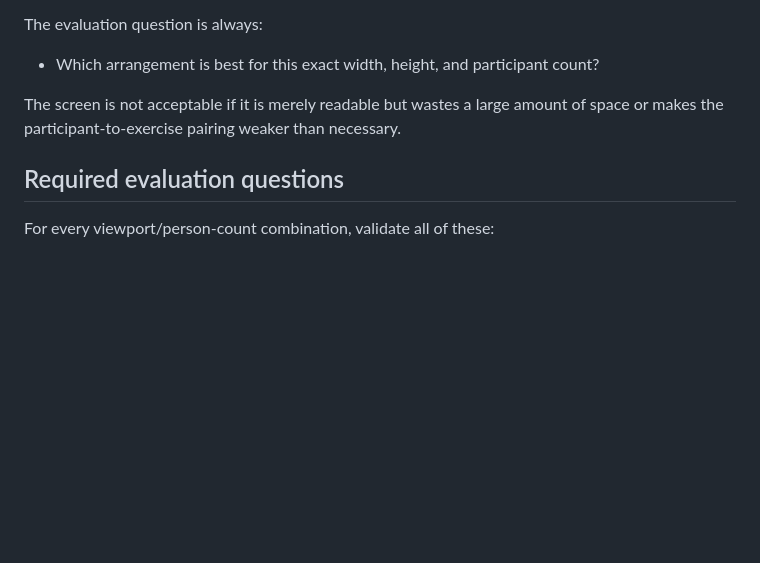
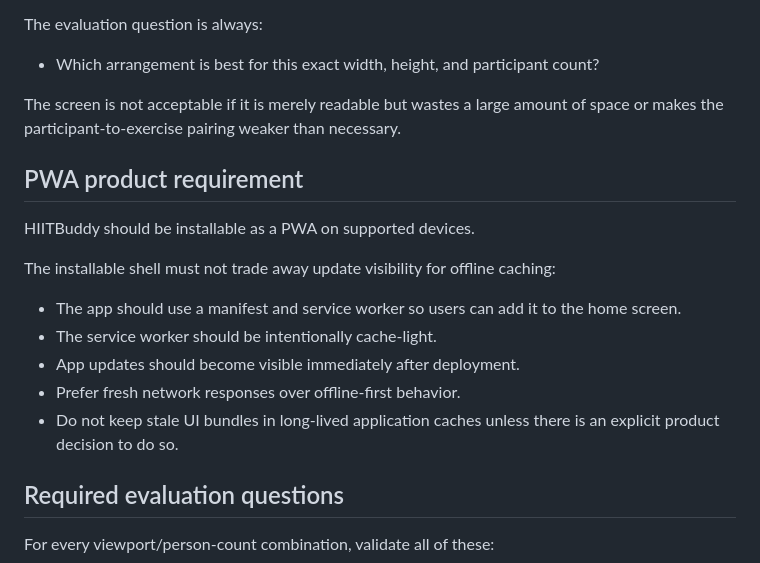
Before and after one commit to christianpflugradt/HIITBuddy, a Markdown page: docs/design-layout.md, the part around the change. Rendered like a GitHub page; blank space fills up the shorter version.

Commit message:
docs: add pwa product requirement

```diff
--- a/docs/design-layout.md
+++ b/docs/design-layout.md
@@ -11,6 +11,18 @@ The evaluation question is always:
 - Which arrangement is best for this exact width, height, and participant count?
 
 The screen is not acceptable if it is merely readable but wastes a large amount of space or makes the participant-to-exercise pairing weaker than necessary.
+
+## PWA product requirement
+
+HIITBuddy should be installable as a PWA on supported devices.
+
+The installable shell must not trade away update visibility for offline caching:
+
+- The app should use a manifest and service worker so users can add it to the home screen.
+- The service worker should be intentionally cache-light.
+- App updates should become visible immediately after deployment.
+- Prefer fresh network responses over offline-first behavior.
+- Do not keep stale UI bundles in long-lived application caches unless there is an explicit product decision to do so.
 
 ## Required evaluation questions
 
```
